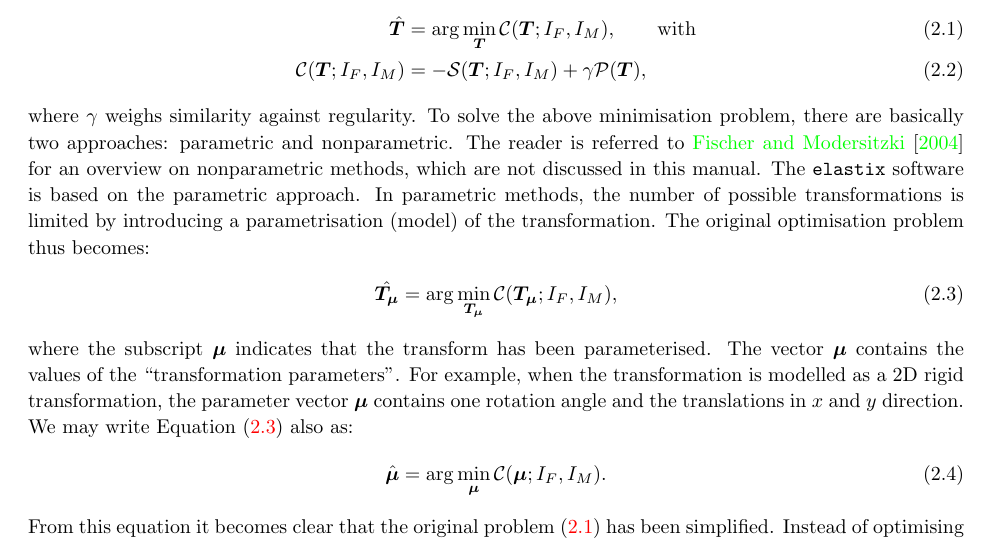
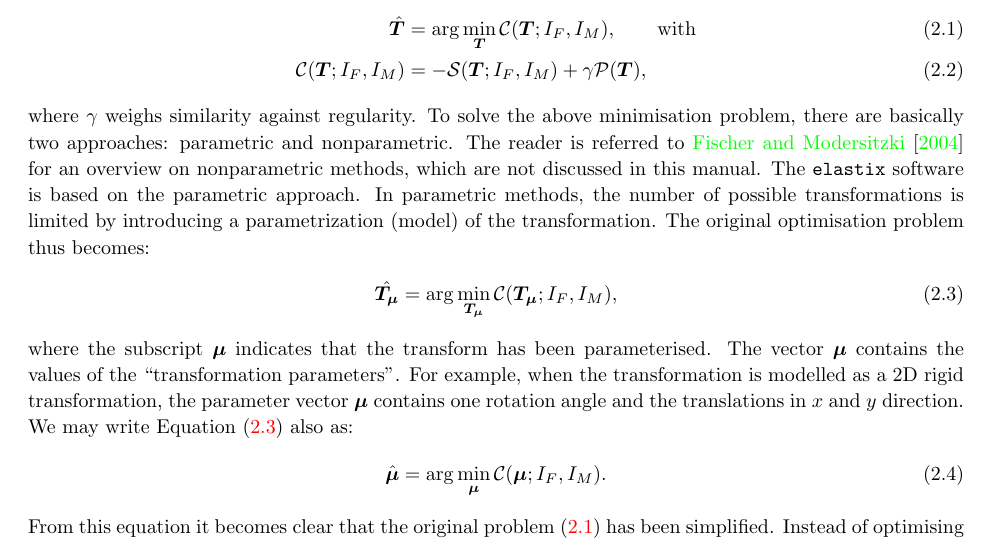
Before and after one commit to SuperElastix/manual, a LaTeX thesis (manual.tex): part of page 8 of 66, cut so that both start at the same text. Compiled offline with pdfLaTeX.

Commit message:
DOC: Very minor spelling fix

```diff
--- a/manual.tex
+++ b/manual.tex
@@ -237,7 +237,7 @@ minimisation problem, there are basically two approaches: parametric and
 nonparametric. The reader is referred to \cite{Fis04:Unified} for an overview
 on nonparametric methods, which are not discussed in this manual. The \elastix\
 software is based on the parametric approach. In parametric methods, the number
-of possible transformations is limited by introducing a parametrisation (model)
+of possible transformations is limited by introducing a parametrization (model)
 of the transformation. The original optimisation problem thus becomes:
 \begin{align}
 \hat\vTm &= \arg \min_{\vTm}
```
